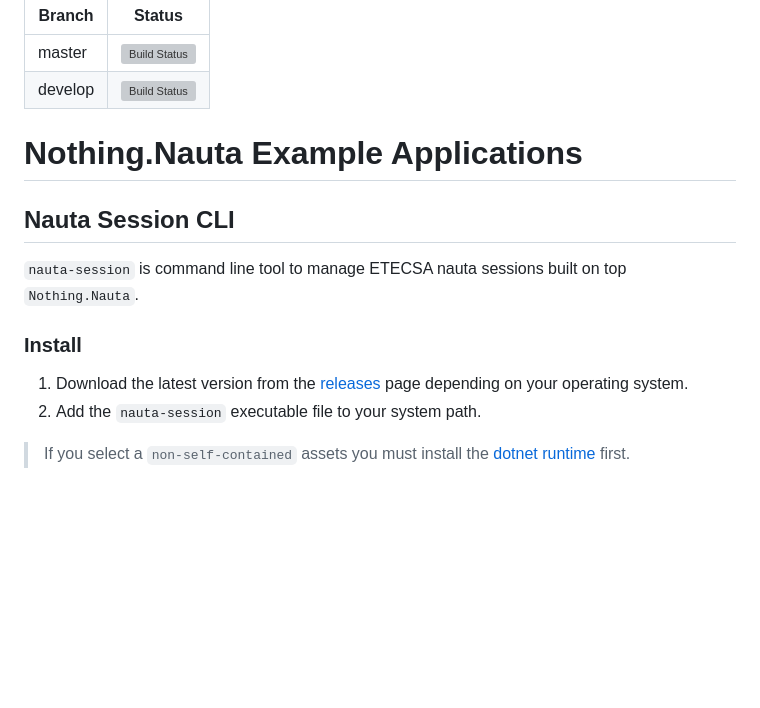
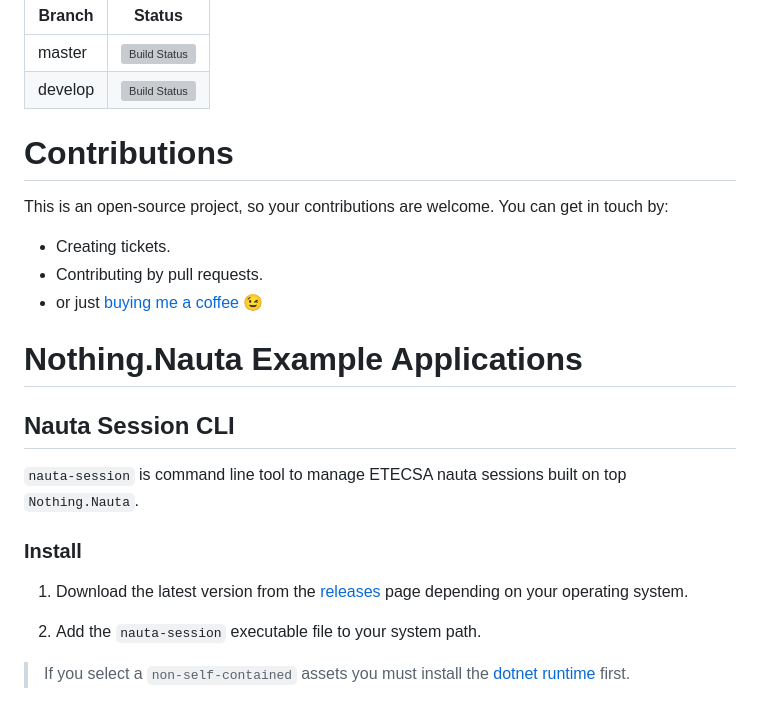
Before and after one commit to alexfdezsauco/Nothing.Nauta, a Markdown page: README.md, the part around one of its changes. GitHub-like rendering; blank space fills up the shorter version; grey boxes are pictures that could not be loaded.

```diff
--- a/README.md
+++ b/README.md
@@ -14,6 +14,13 @@ Branch | Status
 master | [![Build Status](https://dev.azure.com/alexfdezsauco/External%20Repositories%20Builds/_apis/build/status/alexfdezsauco.Nothing.Nauta?branchName=master)](https://dev.azure.com/alexfdezsauco/External%20Repositories%20Builds/_build/latest?definitionId=17&branchName=master)
 develop | [![Build Status](https://dev.azure.com/alexfdezsauco/External%20Repositories%20Builds/_apis/build/status/alexfdezsauco.Nothing.Nauta?branchName=develop)](https://dev.azure.com/alexfdezsauco/External%20Repositories%20Builds/_build/latest?definitionId=17&branchName=develop)
 
+# Contributions
+
+This is an open-source project, so your contributions are welcome. You can get in touch by:
+
+- Creating tickets.
+- Contributing by pull requests.
+- or just [buying me a coffee](https://qvapay.com/payme/alexander.fernandez.sauco) :wink:
 
 # Nothing.Nauta Example Applications
 
@@ -24,6 +31,7 @@ develop | [![Build Status](https://dev.azure.com/alexfdezsauco/External%20Reposi
 ### Install
 
 1) Download the latest version from the [releases](https://github.com/alexfdezsauco/Nothing.Nauta/releases) page depending on your operating system.
+
 2) Add the `nauta-session` executable file to your system path.
 
 > If you select a `non-self-contained` assets you must install the [dotnet runtime](https://dotnet.microsoft.com/en-us/download/dotnet/6.0/runtime) first.
```
Also changed, not shown: other parts of README.md (+13 -0 lines), media/nauta-session-app-connected.png (added), 1 other file.
